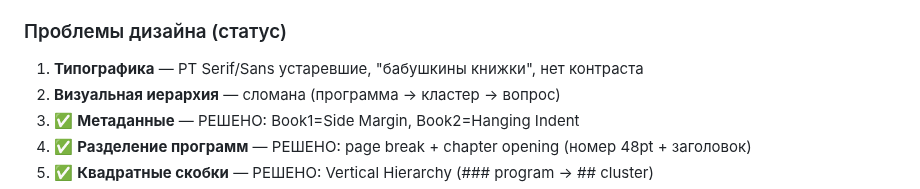
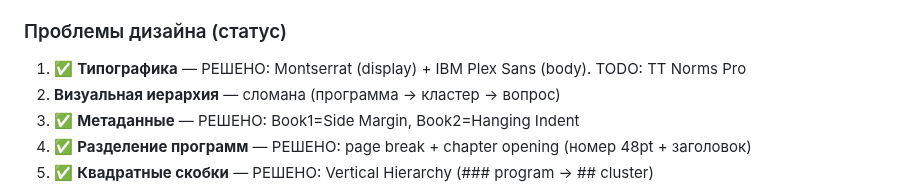
Before and after one commit to xksnk/selfolgy.me, a Markdown page: products/CLAUDE.md, the part around the change. GitHub-like rendering.

```diff
--- a/products/CLAUDE.md
+++ b/products/CLAUDE.md
@@ -54,7 +54,7 @@
 - [x] Удаление emoji из исходников
 
 ### Проблемы дизайна (статус)
-1. **Типографика** — PT Serif/Sans устаревшие, "бабушкины книжки", нет контраста
+1. ✅ **Типографика** — РЕШЕНО: Montserrat (display) + IBM Plex Sans (body). TODO: TT Norms Pro
 2. **Визуальная иерархия** — сломана (программа → кластер → вопрос)
 3. ✅ **Метаданные** — РЕШЕНО: Book1=Side Margin, Book2=Hanging Indent
 4. ✅ **Разделение программ** — РЕШЕНО: page break + chapter opening (номер 48pt + заголовок)
```
Also changed, not shown: products/book/TECHNICAL_SPEC.md (+56 -0 lines).
